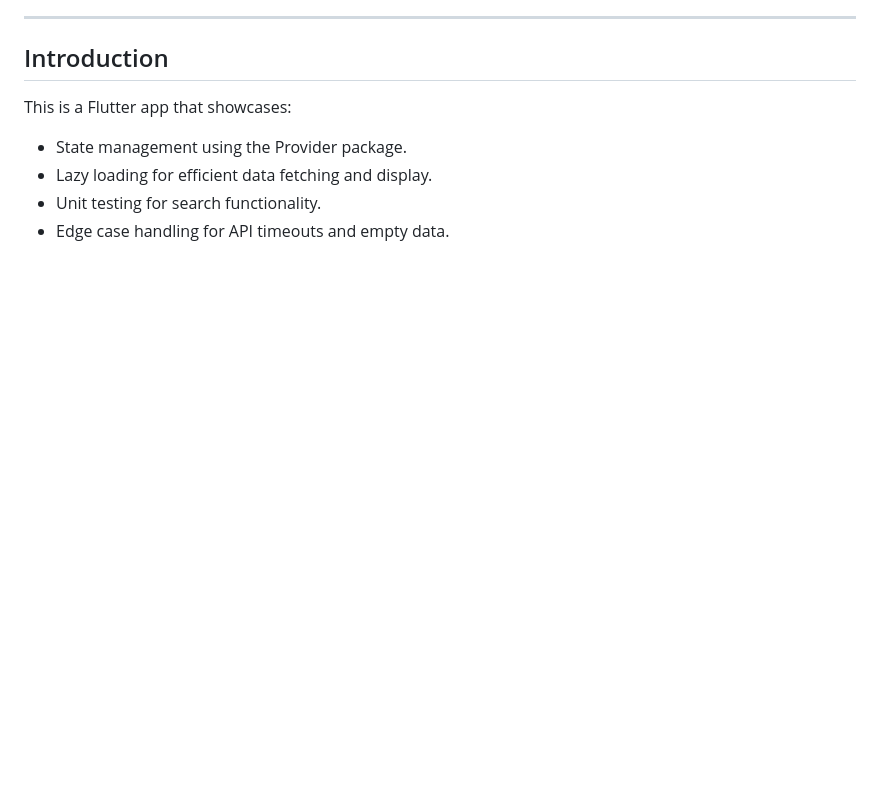
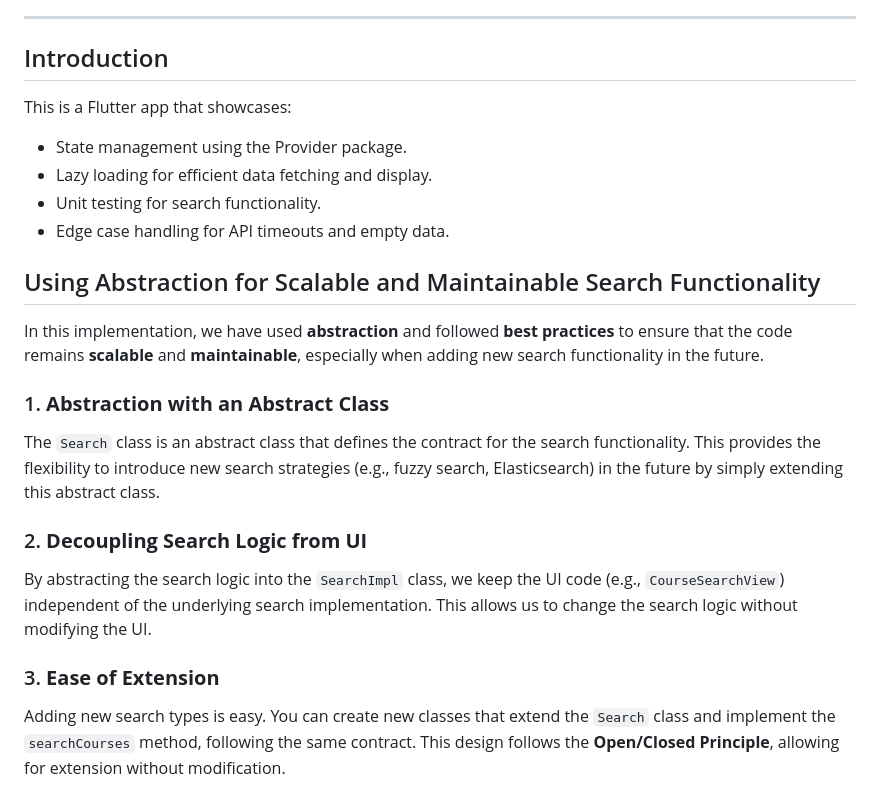
Before and after one commit to khanjasir90/courseapp, a Markdown page: README.md, the part around the change printed below. Drawn GitHub-style; blank space fills up the shorter version.

```diff
--- a/README.md
+++ b/README.md
@@ -22,3 +22,18 @@ This is a Flutter app that showcases:
 - Lazy loading for efficient data fetching and display.
 - Unit testing for search functionality.
 - Edge case handling for API timeouts and empty data.
+
+
+## Using Abstraction for Scalable and Maintainable Search Functionality
+
+In this implementation, we have used **abstraction** and followed **best practices** to ensure that the code remains **scalable** and **maintainable**, especially when adding new search functionality in the future.
+
+### 1. **Abstraction with an Abstract Class**
+The `Search` class is an abstract class that defines the contract for the search functionality. This provides the flexibility to introduce new search strategies (e.g., fuzzy search, Elasticsearch) in the future by simply extending this abstract class.
+
+### 2. **Decoupling Search Logic from UI**
+By abstracting the search logic into the `SearchImpl` class, we keep the UI code (e.g., `CourseSearchView`) independent of the underlying search implementation. This allows us to change the search logic without modifying the UI.
+
+### 3. **Ease of Extension**
+Adding new search types is easy. You can create new classes that extend the `Search` class and implement the `searchCourses` method, following the same contract. This design follows the **Open/Closed Principle**, allowing for extension without modification.
+
```
Also changed, not shown: other parts of README.md (+43 -0 lines).
